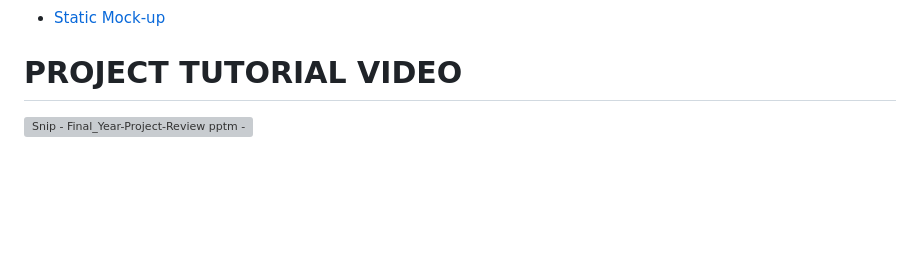
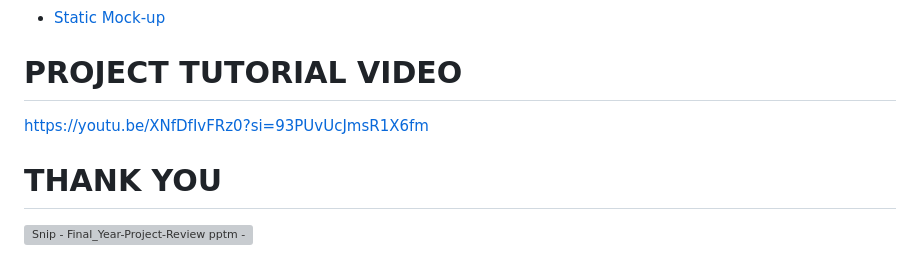
Before and after one commit to rahul13289/eVault-maintain-legal-records, a Markdown page: README.md, the part around the change. GitHub-like rendering; blank space fills up the shorter version; grey boxes are pictures that could not be loaded.

```diff
--- a/README.md
+++ b/README.md
@@ -187,5 +187,8 @@ sudo apt-get install apache2
 
 # PROJECT TUTORIAL VIDEO
 
+https://youtu.be/XNfDfIvFRz0?si=93PUvUcJmsR1X6fm
+
+# THANK YOU
 
 ![Snip - Final_Year-Project-Review pptm - Google Slides - Google Chrome (4)](https://github.com/rahul13289/eVault-maintain-legal-records/assets/97829880/ded7926b-38a3-4ebf-8e11-e18d517660e5)
```
